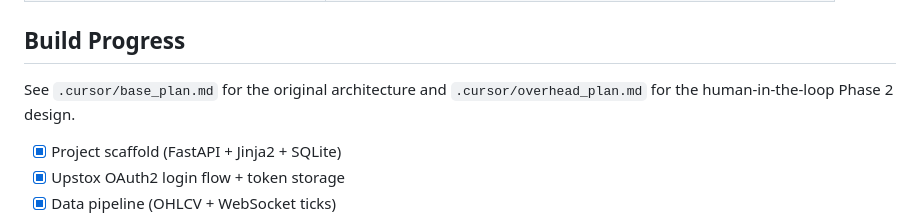
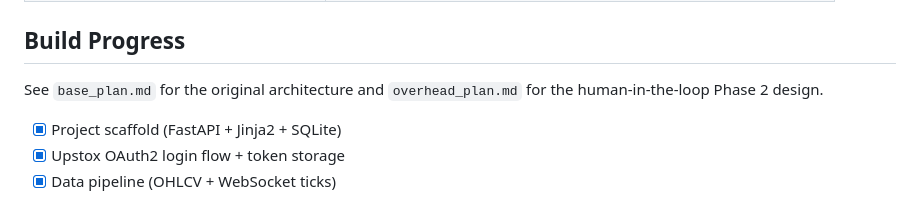
Before and after one commit to calm-panda/LM-Trader, a Markdown page: README.md, the part around the change. GitHub-like rendering.

Commit message:
Redme fixes

```diff
--- a/README.md
+++ b/README.md
@@ -49,7 +49,7 @@ Copy `.env.example` to `.env` and set:
 
 ## Build Progress
 
-See `.cursor/base_plan.md` for the original architecture and `.cursor/overhead_plan.md` for the human-in-the-loop Phase 2 design.
+See `base_plan.md` for the original architecture and `overhead_plan.md` for the human-in-the-loop Phase 2 design.
 
 - [x] Project scaffold (FastAPI + Jinja2 + SQLite)
 - [x] Upstox OAuth2 login flow + token storage
```
